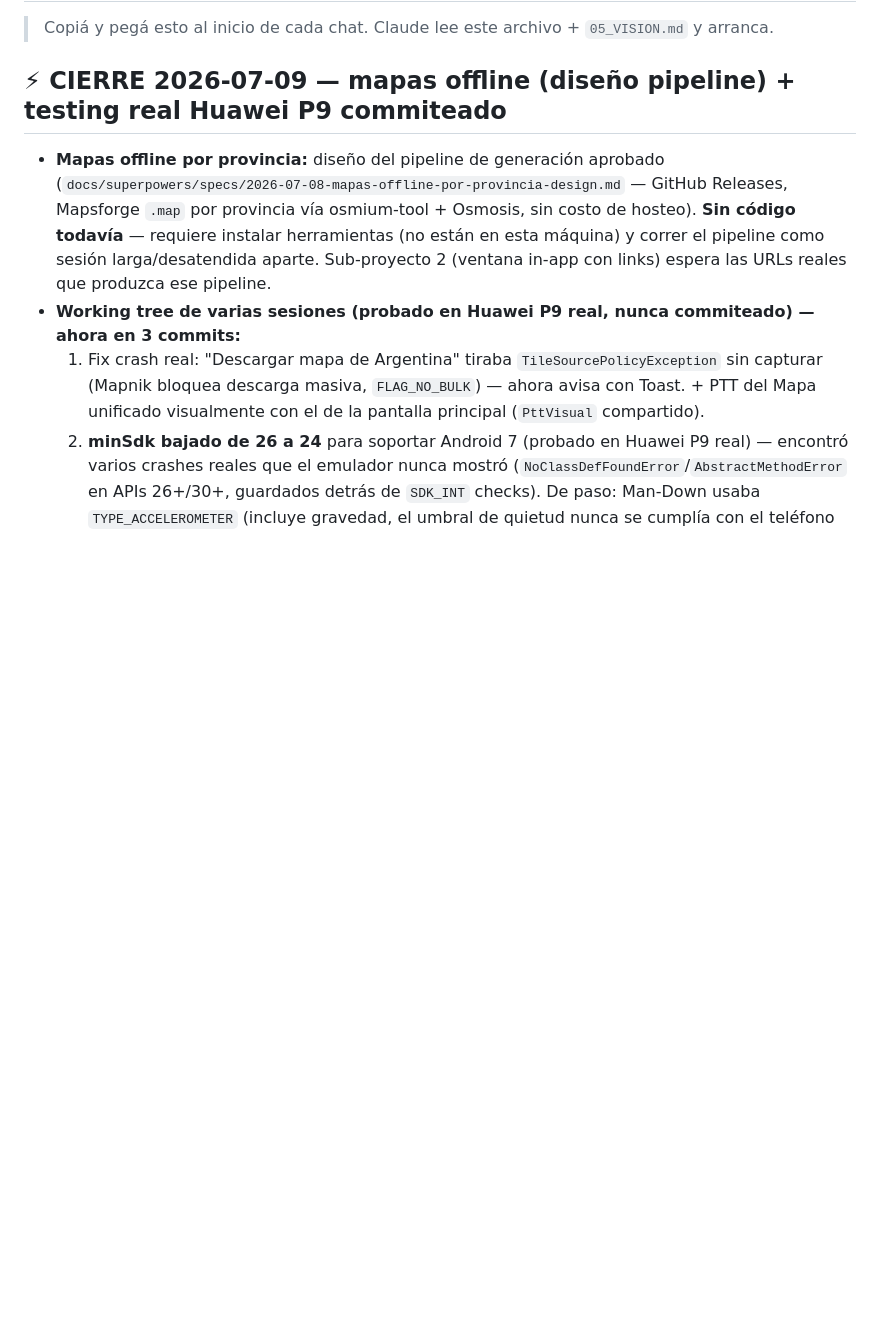
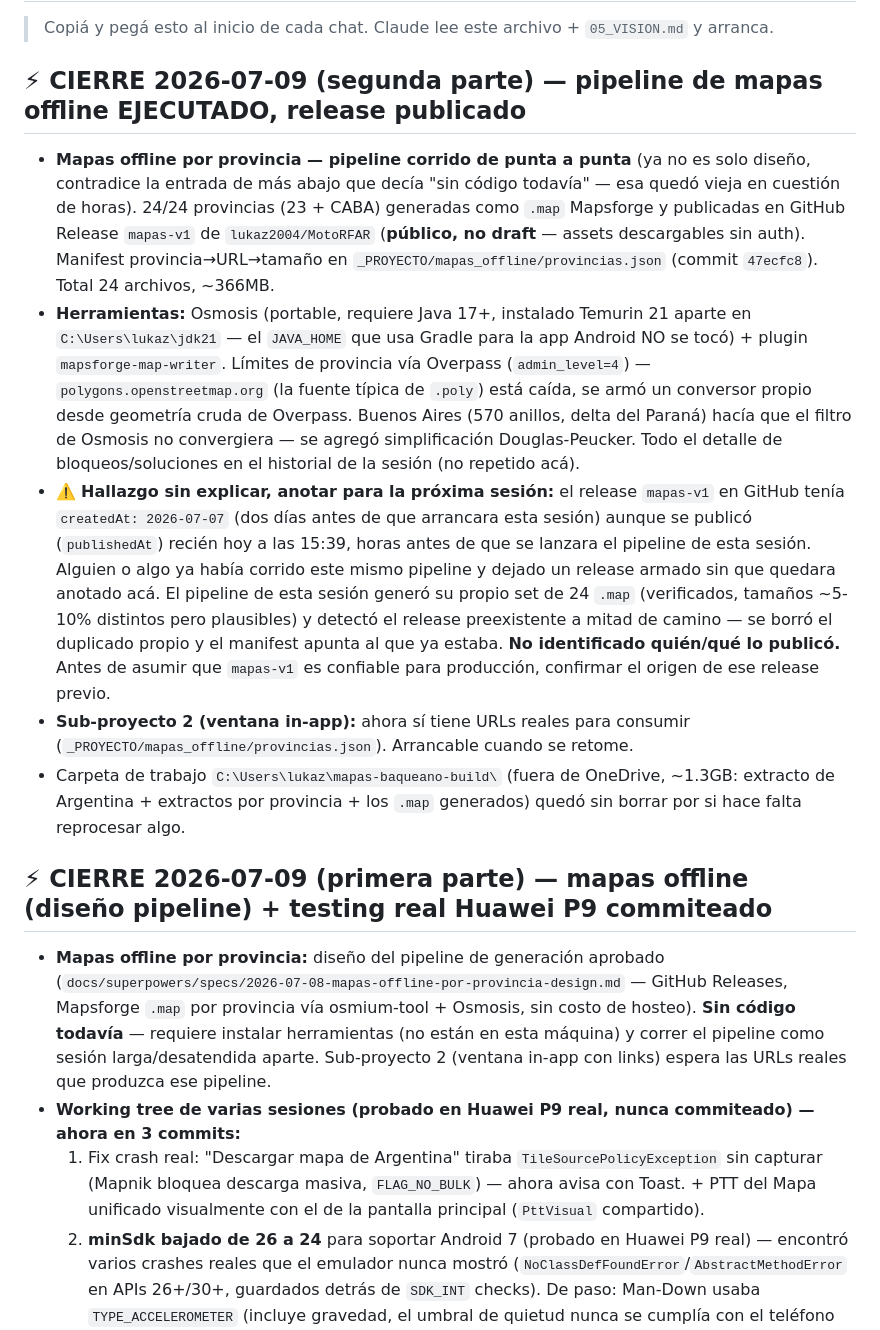
Before and after one commit to lukaz2004/MotoRFAR, a Markdown page: _PROYECTO/NEXT_SESSION.md, the part around the change. Drawn GitHub-style; blank space fills up the shorter version.

Commit message:
docs: cierre -- pipeline de mapas offline corrido, release mapas-v1 publicado

```diff
--- a/_PROYECTO/NEXT_SESSION.md
+++ b/_PROYECTO/NEXT_SESSION.md
@@ -1,7 +1,43 @@
 # BAQUEANO — Prompt de arranque de sesión
 > Copiá y pegá esto al inicio de cada chat. Claude lee este archivo + `05_VISION.md` y arranca.
 
-## ⚡ CIERRE 2026-07-09 — mapas offline (diseño pipeline) + testing real Huawei P9 commiteado
+## ⚡ CIERRE 2026-07-09 (segunda parte) — pipeline de mapas offline EJECUTADO, release publicado
+- **Mapas offline por provincia — pipeline corrido de punta a punta** (ya no es
+  solo diseño, contradice la entrada de más abajo que decía "sin código
+  todavía" — esa quedó vieja en cuestión de horas). 24/24 provincias (23 +
+  CABA) generadas como `.map` Mapsforge y publicadas en GitHub Release
+  `mapas-v1` de `lukaz2004/MotoRFAR` (**público, no draft** — assets
+  descargables sin auth). Manifest provincia→URL→tamaño en
+  `_PROYECTO/mapas_offline/provincias.json` (commit `47ecfc8`). Total 24
+  archivos, ~366MB.
+- **Herramientas:** Osmosis (portable, requiere Java 17+, instalado Temurin 21
+  aparte en `C:\Users\lukaz\jdk21` — el `JAVA_HOME` que usa Gradle para la app
+  Android NO se tocó) + plugin `mapsforge-map-writer`. Límites de provincia
+  vía Overpass (`admin_level=4`) — `polygons.openstreetmap.org` (la fuente
+  típica de `.poly`) está caída, se armó un conversor propio desde geometría
+  cruda de Overpass. Buenos Aires (570 anillos, delta del Paraná) hacía que el
+  filtro de Osmosis no convergiera — se agregó simplificación Douglas-Peucker.
+  Todo el detalle de bloqueos/soluciones en el historial de la sesión (no
+  repetido acá).
+- ⚠️ **Hallazgo sin explicar, anotar para la próxima sesión:** el release
+  `mapas-v1` en GitHub tenía `createdAt: 2026-07-07` (dos días antes de que
+  arrancara esta sesión) aunque se publicó (`publishedAt`) recién hoy a las
+  15:39, horas antes de que se lanzara el pipeline de esta sesión. Alguien o
+  algo ya había corrido este mismo pipeline y dejado un release armado sin que
+  quedara anotado acá. El pipeline de esta sesión generó su propio set de 24
+  `.map` (verificados, tamaños ~5-10% distintos pero plausibles) y detectó el
+  release preexistente a mitad de camino — se borró el duplicado propio y el
+  manifest apunta al que ya estaba. **No identificado quién/qué lo publicó.**
+  Antes de asumir que `mapas-v1` es confiable para producción, confirmar el
+  origen de ese release previo.
+- **Sub-proyecto 2 (ventana in-app):** ahora sí tiene URLs reales para
+  consumir (`_PROYECTO/mapas_offline/provincias.json`). Arrancable cuando se
+  retome.
+- Carpeta de trabajo `C:\Users\lukaz\mapas-baqueano-build\` (fuera de
+  OneDrive, ~1.3GB: extracto de Argentina + extractos por provincia + los
+  `.map` generados) quedó sin borrar por si hace falta reprocesar algo.
+
+## ⚡ CIERRE 2026-07-09 (primera parte) — mapas offline (diseño pipeline) + testing real Huawei P9 commiteado
 - **Mapas offline por provincia:** diseño del pipeline de generación aprobado
   (`docs/superpowers/specs/2026-07-08-mapas-offline-por-provincia-design.md`
   — GitHub Releases, Mapsforge `.map` por provincia vía osmium-tool + Osmosis,
```
Also changed, not shown: _PROYECTO/PENDIENTES.md (+11 -8 lines).
